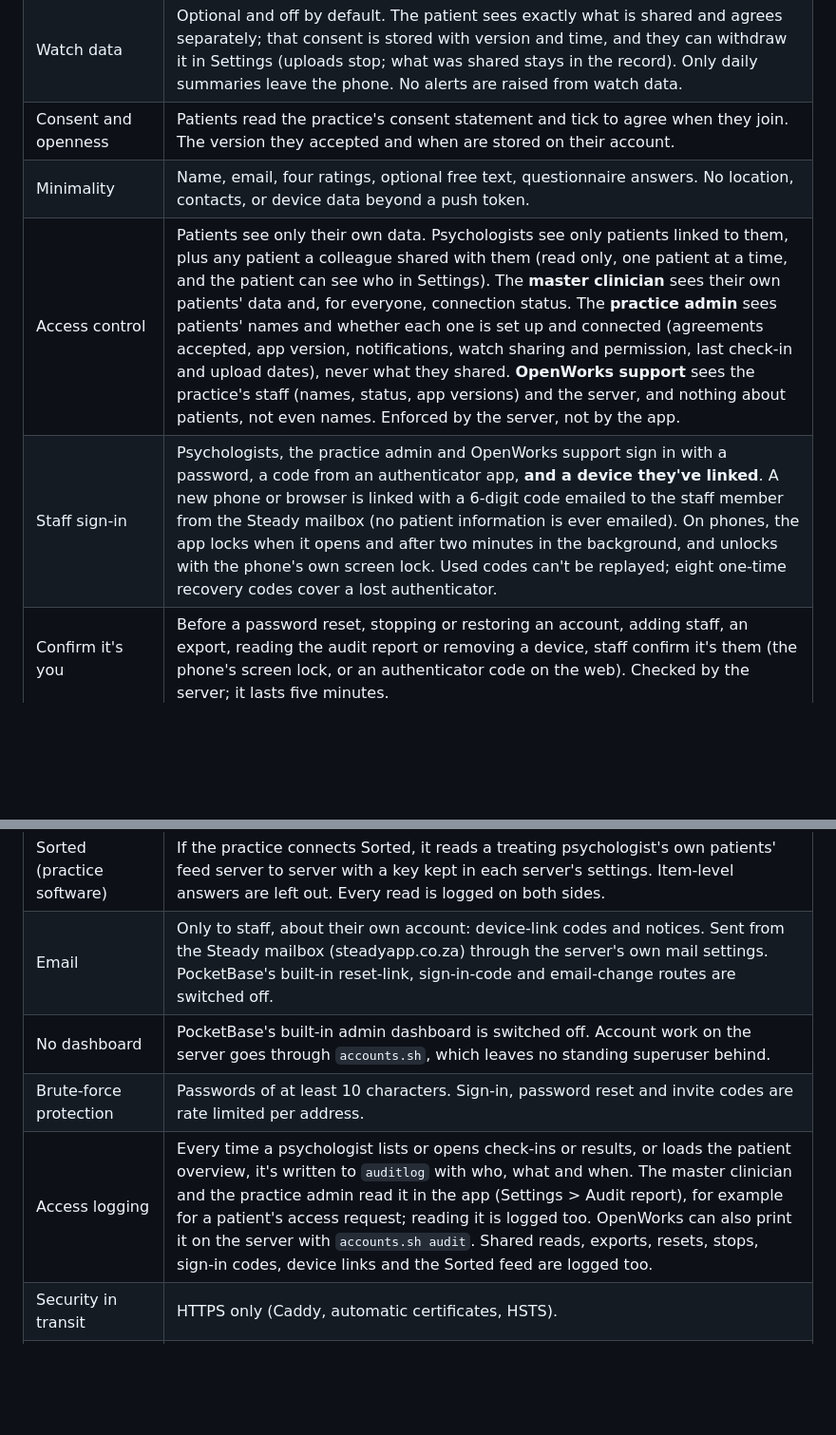
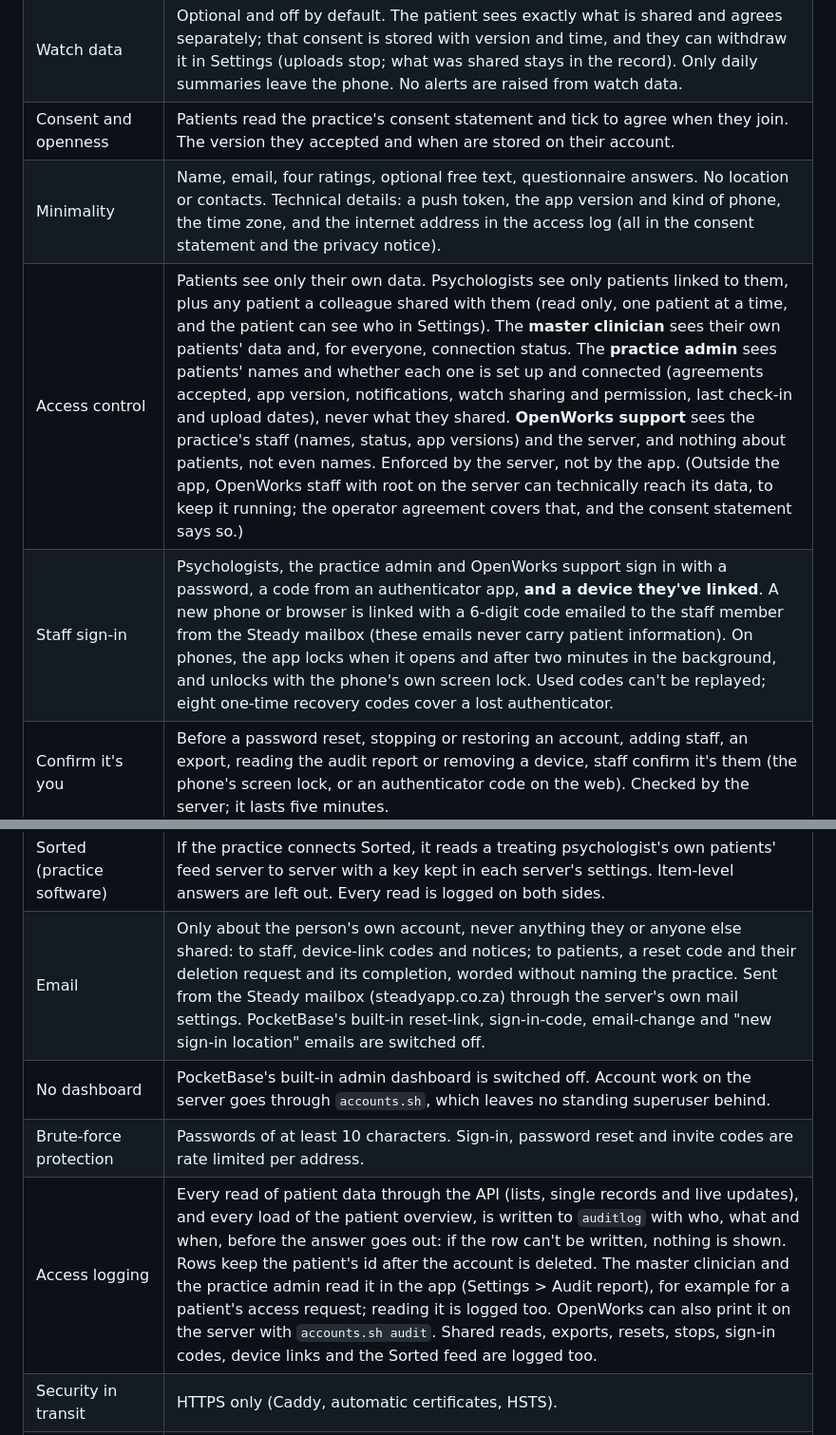
Before and after one commit to OpenWorksIT/steady, a Markdown page: docs/PRIVACY.md, 2 parts joined by grey strips. Shown at 95% size. Drawn GitHub-style; blank space fills up the shorter version.

```diff
--- a/docs/PRIVACY.md
+++ b/docs/PRIVACY.md
@@ -15,18 +15,18 @@ These are engineering notes to help the practice and its advisers. They are not
 | First-launch notice | Everyone sees a plain-language privacy and POPIA notice (`app/lib/content/privacy_notice.dart`) before signing in. The version and time they acknowledged it are stored on their account. |
 | Watch data | Optional and off by default. The patient sees exactly what is shared and agrees separately; that consent is stored with version and time, and they can withdraw it in Settings (uploads stop; what was shared stays in the record). Only daily summaries leave the phone. No alerts are raised from watch data. |
 | Consent and openness | Patients read the practice's consent statement and tick to agree when they join. The version they accepted and when are stored on their account. |
-| Minimality | Name, email, four ratings, optional free text, questionnaire answers. No location, contacts, or device data beyond a push token. |
-| Access control | Patients see only their own data. Psychologists see only patients linked to them, plus any patient a colleague shared with them (read only, one patient at a time, and the patient can see who in Settings). The **master clinician** sees their own patients' data and, for everyone, connection status. The **practice admin** sees patients' names and whether each one is set up and connected (agreements accepted, app version, notifications, watch sharing and permission, last check-in and upload dates), never what they shared. **OpenWorks support** sees the practice's staff (names, status, app versions) and the server, and nothing about patients, not even names. Enforced by the server, not by the app. |
-| Staff sign-in | Psychologists, the practice admin and OpenWorks support sign in with a password, a code from an authenticator app, **and a device they've linked**. A new phone or browser is linked with a 6-digit code emailed to the staff member from the Steady mailbox (no patient information is ever emailed). On phones, the app locks when it opens and after two minutes in the background, and unlocks with the phone's own screen lock. Used codes can't be replayed; eight one-time recovery codes cover a lost authenticator. |
+| Minimality | Name, email, four ratings, optional free text, questionnaire answers. No location or contacts. Technical details: a push token, the app version and kind of phone, the time zone, and the internet address in the access log (all in the consent statement and the privacy notice). |
+| Access control | Patients see only their own data. Psychologists see only patients linked to them, plus any patient a colleague shared with them (read only, one patient at a time, and the patient can see who in Settings). The **master clinician** sees their own patients' data and, for everyone, connection status. The **practice admin** sees patients' names and whether each one is set up and connected (agreements accepted, app version, notifications, watch sharing and permission, last check-in and upload dates), never what they shared. **OpenWorks support** sees the practice's staff (names, status, app versions) and the server, and nothing about patients, not even names. Enforced by the server, not by the app. (Outside the app, OpenWorks staff with root on the server can technically reach its data, to keep it running; the operator agreement covers that, and the consent statement says so.) |
+| Staff sign-in | Psychologists, the practice admin and OpenWorks support sign in with a password, a code from an authenticator app, **and a device they've linked**. A new phone or browser is linked with a 6-digit code emailed to the staff member from the Steady mailbox (these emails never carry patient information). On phones, the app locks when it opens and after two minutes in the background, and unlocks with the phone's own screen lock. Used codes can't be replayed; eight one-time recovery codes cover a lost authenticator. |
 | Confirm it's you | Before a password reset, stopping or restoring an account, adding staff, an export, reading the audit report or removing a device, staff confirm it's them (the phone's screen lock, or an authenticator code on the web). Checked by the server; it lasts five minutes. |
 | Lost or stolen phone | A staff member can lock their own account from any device with their email and password; it signs them out everywhere and unlinks every device. The master clinician, the practice admin and OpenWorks support can also stop a staff account. Only OpenWorks support restores one, after checking it's really the person. Staff are emailed when their password is reset, their account is stopped or restored, or a device is linked or removed. |
 | Password resets | Done by people at the practice, never by an emailed link. Patients: their psychologist, the master clinician or the practice admin. Psychologists: the master clinician, the practice admin or OpenWorks support. The practice admin: the master clinician or OpenWorks support. The master clinician: OpenWorks support. A reset of a patient by the practice admin or master clinician is finished only with a 6-digit code emailed to the patient (worded without naming the practice), so whoever reset it can't choose the new password and read the patient's data; without email on the server, only the patient's own psychologist can reset a patient. Clearing someone's authenticator (a full reset) is OpenWorks support only. A reset gives a temporary password, signs the person out everywhere and unlinks a staff member's devices; until they choose a new one the account can't read or send anything, so whoever did the reset can't use it to look at the patient's data. Every reset is logged and the psychologist is told. |
 | Exports | A psychologist can export their own patients' records (PDF report, Excel workbook, or a text PDF for Heidi) for the clinical file or a data request. Each export states the methods used (RADR version, flag rules, Steady build) and whether each flag was marked as reviewed. Exports are logged. The file is then the practice's responsibility: keep it in the patient file, not in email or a downloads folder. |
 | Sorted (practice software) | If the practice connects Sorted, it reads a treating psychologist's own patients' feed server to server with a key kept in each server's settings. Item-level answers are left out. Every read is logged on both sides. |
-| Email | Only to staff, about their own account: device-link codes and notices. Sent from the Steady mailbox (steadyapp.co.za) through the server's own mail settings. PocketBase's built-in reset-link, sign-in-code and email-change routes are switched off. |
+| Email | Only about the person's own account, never anything they or anyone else shared: to staff, device-link codes and notices; to patients, a reset code and their deletion request and its completion, worded without naming the practice. Sent from the Steady mailbox (steadyapp.co.za) through the server's own mail settings. PocketBase's built-in reset-link, sign-in-code, email-change and "new sign-in location" emails are switched off. |
 | No dashboard | PocketBase's built-in admin dashboard is switched off. Account work on the server goes through `accounts.sh`, which leaves no standing superuser behind. |
 | Brute-force protection | Passwords of at least 10 characters. Sign-in, password reset and invite codes are rate limited per address. |
-| Access logging | Every time a psychologist lists or opens check-ins or results, or loads the patient overview, it's written to `auditlog` with who, what and when. The master clinician and the practice admin read it in the app (Settings > Audit report), for example for a patient's access request; reading it is logged too. OpenWorks can also print it on the server with `accounts.sh audit`. Shared reads, exports, resets, stops, sign-in codes, device links and the Sorted feed are logged too. |
+| Access logging | Every read of patient data through the API (lists, single records and live updates), and every load of the patient overview, is written to `auditlog` with who, what and when, before the answer goes out: if the row can't be written, nothing is shown. Rows keep the patient's id after the account is deleted. The master clinician and the practice admin read it in the app (Settings > Audit report), for example for a patient's access request; reading it is logged too. OpenWorks can also print it on the server with `accounts.sh audit`. Shared reads, exports, resets, stops, sign-in codes, device links and the Sorted feed are logged too. |
 | Security in transit | HTTPS only (Caddy, automatic certificates, HSTS). |
 | Security at rest | Encrypt the server's disk. Backups are encrypted with `age` before they're written. |
 | Push notifications | No names, scores or text ever go to Apple, Google or UnifiedPush servers. |
```
Also changed, not shown: other parts of docs/PRIVACY.md (+2 -2 lines), README.md (+3 -3 lines), docs/OPS-SERVER.md (+12 -1 lines).
